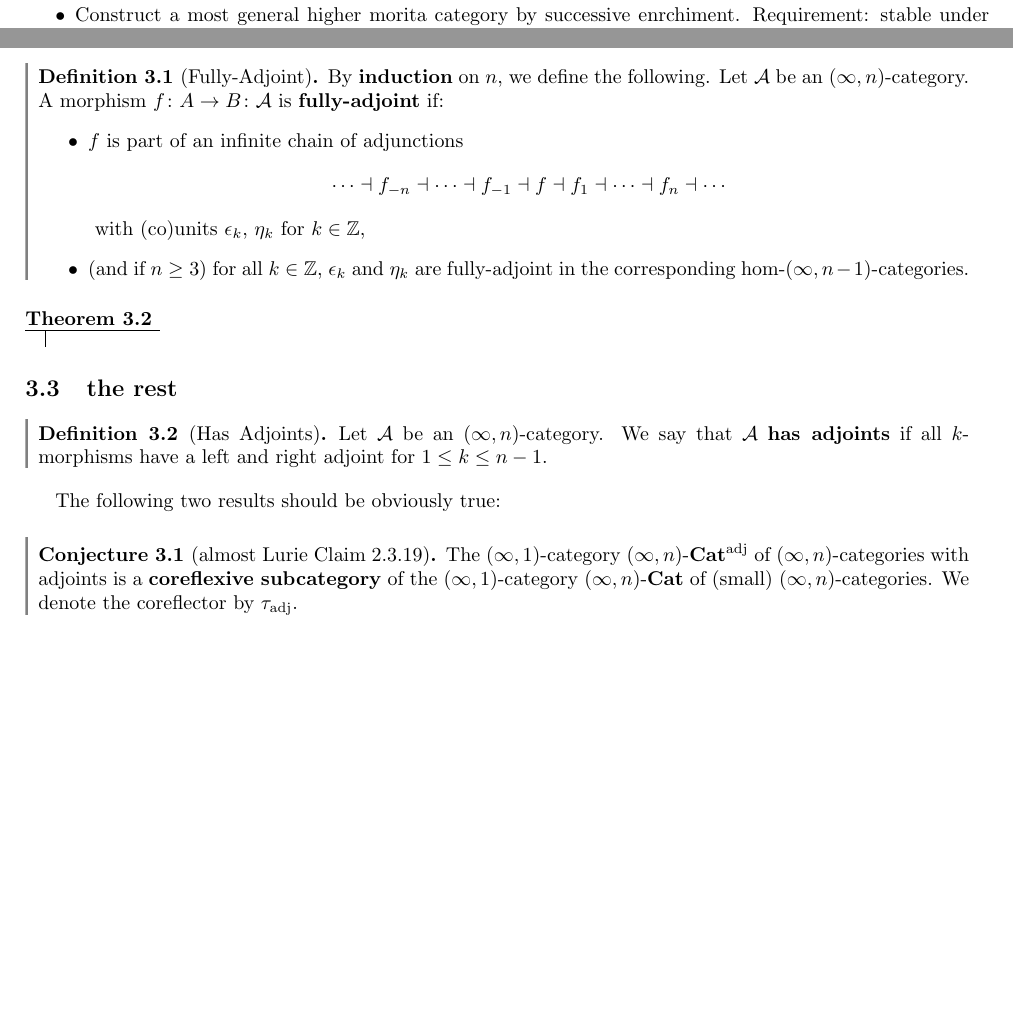
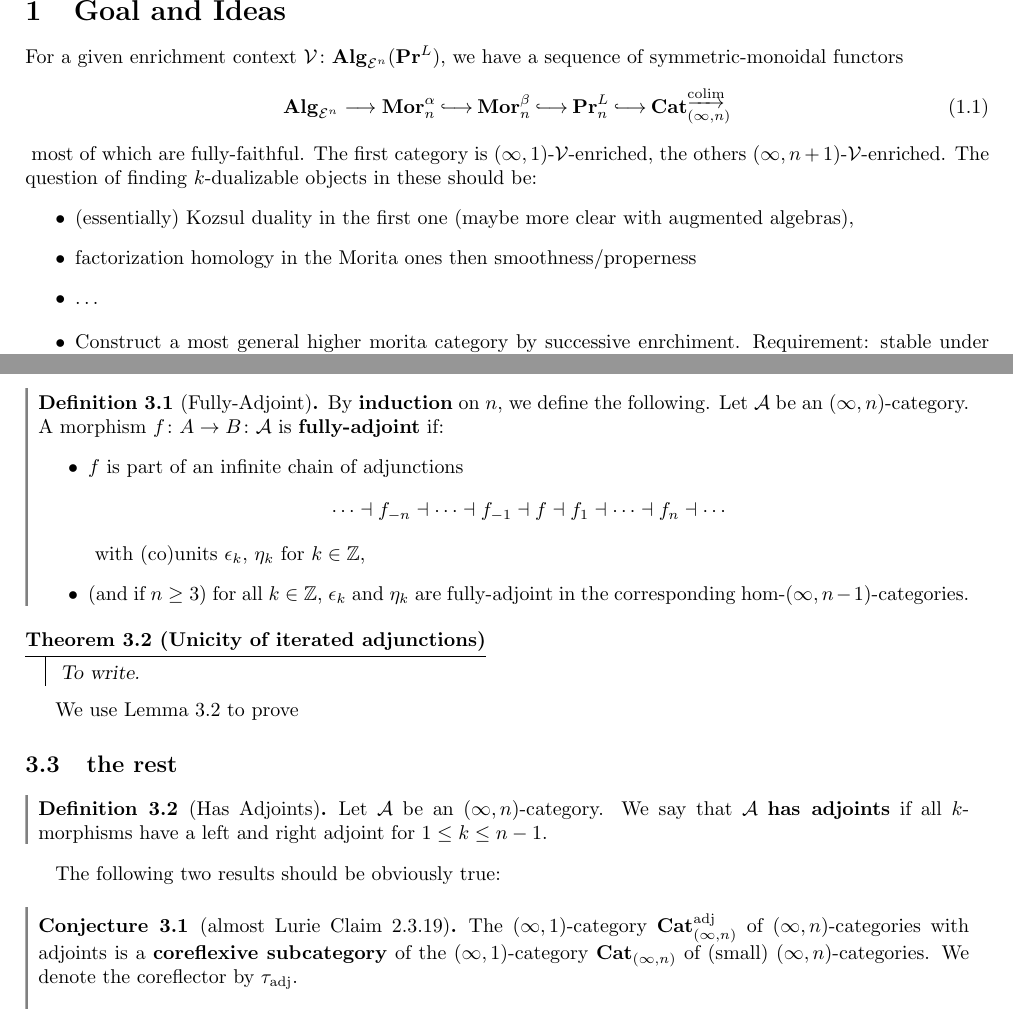
Before and after one commit to pbustillo05/preamble, a LaTeX document (Morita.tex, which reads mypreamble/mathcro.sty): two parts of pages 2 and 4 of 7, joined at a grey line, cut at the place of the change, the shorter picture padded with empty space. Compiled offline with pdfLaTeX.

Commit message:
Changed intro

```diff
--- a/Morita.tex
+++ b/Morita.tex
@@ -14,6 +14,20 @@
 \newpage
 
 \section{Goal and Ideas}
+
+For a given enrichment context $\mathcal{V}\in \EAlg{n}(\PrL)$, we have a sequence of symmetric-monoidal functors
+\begin{equation}
+    \EAlg{n} \longto \Mor_n^\alpha \longmono \Mor_n^\beta \longmono \PrL_n \longmono \Cat{n}^{\Colim}
+\end{equation}
+most of which are fully-faithful. The first category is $(\infty,1)$-$\mathcal{V}$-enriched, the others $(\infty,n+1)$-$\mathcal{V}$-enriched. The question of finding $k$-dualizable objects in these should be:
+\begin{enumerate}
+    \item (essentially) Kozsul duality in the first one (maybe more clear with augmented algebras),
+    \item factorization homology in the Morita ones then smoothness/properness
+    \item \dots
+\end{enumerate}
+
+
+
 
 \begin{enumerate}
     \item Construct a most general higher morita category by successive enrchiment. Requirement: stable under factorization homology.
@@ -84,8 +98,10 @@ where $\Delta_\infty$ (resp. $\Delta_{-\infty}$) is the category of finite non-e
 \end{enumerate}
 \end{definition}
 
-\begin{theorem}
+\begin{theorem}[Unicity of iterated adjunctions]\label{thm:unicity} To write.
 \end{theorem}
+
+We use \autoref{thm:unicity} to prove
 
 \subsection{the rest}
 
--- a/mypreamble/mathcro.sty
+++ b/mypreamble/mathcro.sty
@@ -62,10 +62,11 @@
 \newcommand{\A}{\mathcal{A}}
 \newcommand{\B}{\mathcal{B}}
 %\newcommand{\C}{\mathcal{C}}
-\newcommand{\Set}{\textnormal{\textbf{Set}}}
-\newcommand{\Cat}{\textnormal{\textbf{Cat}}}
-\newcommand{\Bicat}{\textnormal{\textbf{Bicat}}}
-\newcommand{\Tricat}{\textnormal{\textbf{Tricat}}}
+
+\newcommand{\Spa}{\mathpzc{S}}
+\newcommand{\Cat}[1]{\textnormal{\textbf{Cat}}_{(\infty,#1)}}
+\newcommand{\PrL}{\textnormal{\textbf{Pr}}^{L}}
+
 
 \newcommand{\op}{\textnormal{op}}
 
@@ -83,7 +84,7 @@
 \newcommand{\Adj}{\textnormal{\textbf{Adj}}}
 \newcommand{\Bordfr}{\textnormal{\textbf{Bord}}^{\textnormal{fr}}}
 \newcommand{\Mor}{\textnormal{\textbf{Mor}}}
-\newcommand{\EAlg}[1]{\mathcal{E}^{#1}\textnormal{Alg}}
+\newcommand{\EAlg}[1]{\textnormal{\textbf{Alg}}_{\mathcal{E}^{#1}}}
 \DeclareMathOperator{\Bimod}{\mathcal{B}imod}
 
 \DeclareMathOperator{\BarCon}{Bar}
```
Also changed, not shown: Morita.pdf (added), Morita.tex (2 more changed lines), 6 other files.
